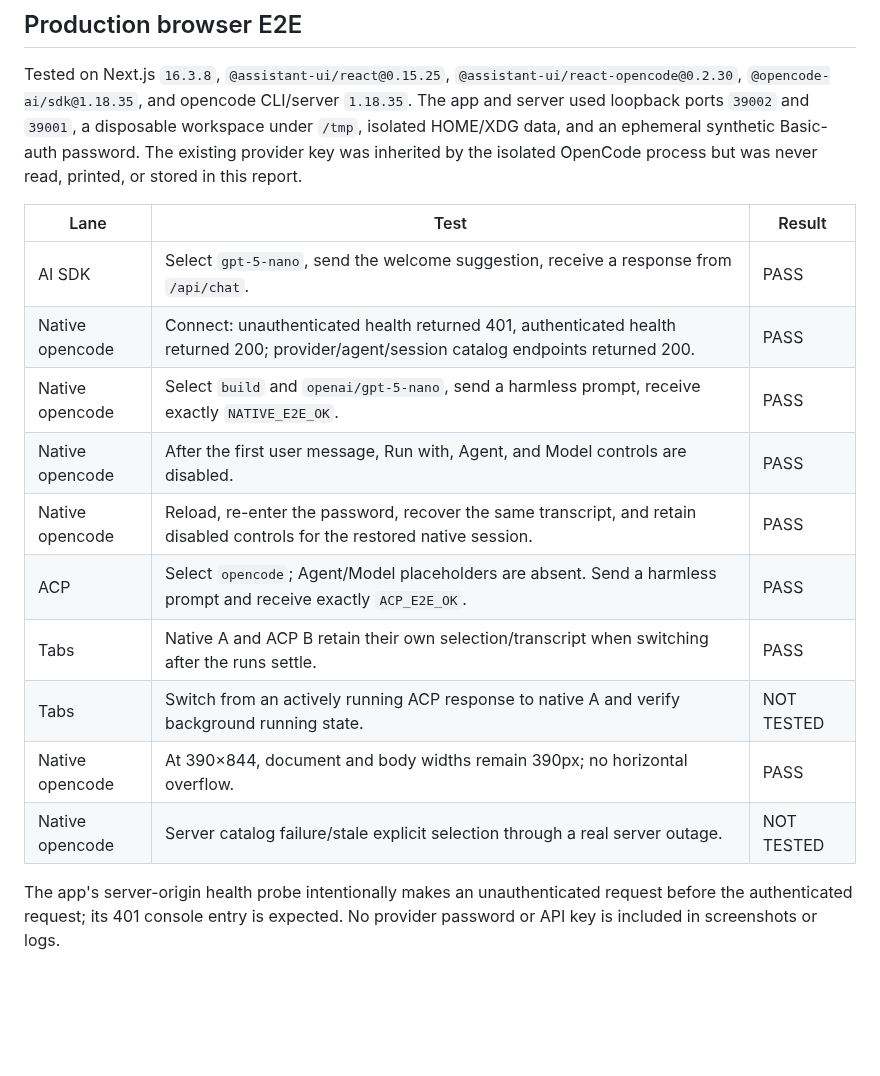
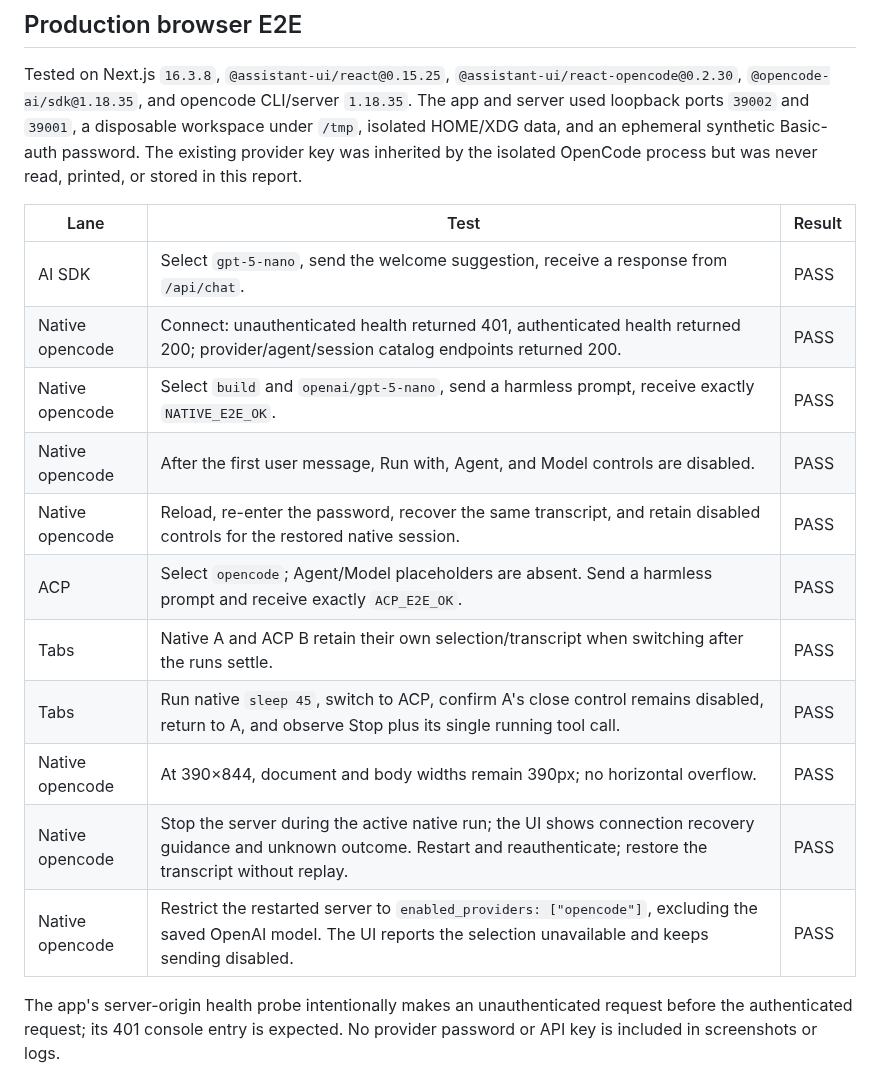
Before and after one commit to tbrandenburg/agentilogue, a Markdown page: docs/spikes/issue-43-provider-controls.md, the part around one of its changes. Drawn GitHub-style; blank space fills up the shorter version.

```diff
--- a/docs/spikes/issue-43-provider-controls.md
+++ b/docs/spikes/issue-43-provider-controls.md
@@ -21,18 +21,19 @@ ACP intentionally renders Project and Run with only. The ACP provider advertises
 
 Tested on Next.js `16.3.8`, `@assistant-ui/react@0.15.25`, `@assistant-ui/react-opencode@0.2.30`, `@opencode-ai/sdk@1.18.35`, and opencode CLI/server `1.18.35`. The app and server used loopback ports `39002` and `39001`, a disposable workspace under `/tmp`, isolated HOME/XDG data, and an ephemeral synthetic Basic-auth password. The existing provider key was inherited by the isolated OpenCode process but was never read, printed, or stored in this report.
 
-| Lane            | Test                                                                                                                                    | Result     |
-| --------------- | --------------------------------------------------------------------------------------------------------------------------------------- | ---------- |
-| AI SDK          | Select `gpt-5-nano`, send the welcome suggestion, receive a response from `/api/chat`.                                                  | PASS       |
-| Native opencode | Connect: unauthenticated health returned 401, authenticated health returned 200; provider/agent/session catalog endpoints returned 200. | PASS       |
-| Native opencode | Select `build` and `openai/gpt-5-nano`, send a harmless prompt, receive exactly `NATIVE_E2E_OK`.                                        | PASS       |
-| Native opencode | After the first user message, Run with, Agent, and Model controls are disabled.                                                         | PASS       |
-| Native opencode | Reload, re-enter the password, recover the same transcript, and retain disabled controls for the restored native session.               | PASS       |
-| ACP             | Select `opencode`; Agent/Model placeholders are absent. Send a harmless prompt and receive exactly `ACP_E2E_OK`.                        | PASS       |
-| Tabs            | Native A and ACP B retain their own selection/transcript when switching after the runs settle.                                          | PASS       |
-| Tabs            | Switch from an actively running ACP response to native A and verify background running state.                                           | NOT TESTED |
-| Native opencode | At 390×844, document and body widths remain 390px; no horizontal overflow.                                                              | PASS       |
-| Native opencode | Server catalog failure/stale explicit selection through a real server outage.                                                           | NOT TESTED |
+| Lane            | Test                                                                                                                                                                            | Result |
+| --------------- | ------------------------------------------------------------------------------------------------------------------------------------------------------------------------------- | ------ |
+| AI SDK          | Select `gpt-5-nano`, send the welcome suggestion, receive a response from `/api/chat`.                                                                                          | PASS   |
+| Native opencode | Connect: unauthenticated health returned 401, authenticated health returned 200; provider/agent/session catalog endpoints returned 200.                                         | PASS   |
+| Native opencode | Select `build` and `openai/gpt-5-nano`, send a harmless prompt, receive exactly `NATIVE_E2E_OK`.                                                                                | PASS   |
+| Native opencode | After the first user message, Run with, Agent, and Model controls are disabled.                                                                                                 | PASS   |
+| Native opencode | Reload, re-enter the password, recover the same transcript, and retain disabled controls for the restored native session.                                                       | PASS   |
+| ACP             | Select `opencode`; Agent/Model placeholders are absent. Send a harmless prompt and receive exactly `ACP_E2E_OK`.                                                                | PASS   |
+| Tabs            | Native A and ACP B retain their own selection/transcript when switching after the runs settle.                                                                                  | PASS   |
+| Tabs            | Run native `sleep 45`, switch to ACP, confirm A's close control remains disabled, return to A, and observe Stop plus its single running tool call.                              | PASS   |
+| Native opencode | At 390×844, document and body widths remain 390px; no horizontal overflow.                                                                                                      | PASS   |
+| Native opencode | Stop the server during the active native run; the UI shows connection recovery guidance and unknown outcome. Restart and reauthenticate; restore the transcript without replay. | PASS   |
+| Native opencode | Restrict the restarted server to `enabled_providers: ["opencode"]`, excluding the saved OpenAI model. The UI reports the selection unavailable and keeps sending disabled.      | PASS   |
 
 The app's server-origin health probe intentionally makes an unauthenticated request before the authenticated request; its 401 console entry is expected. No provider password or API key is included in screenshots or logs.
 
```
Also changed, not shown: other parts of docs/spikes/issue-43-provider-controls.md (+4 -2 lines), AGENTS.md (+1 -0 lines), docs/agent-integration-review.md (+3 -2 lines), docs/spikes/issue-43-catalog-unavailable.png (added).
